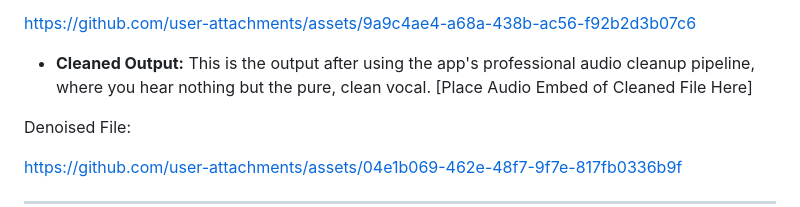
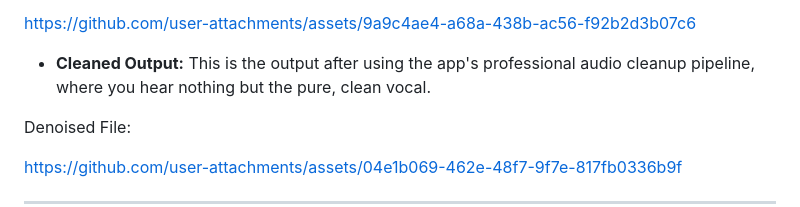
Before and after one commit to moghadban/SonosphereAI, a Markdown page: README.md, the part around the change printed below. Drawn GitHub-style.

```diff
--- a/README.md
+++ b/README.md
@@ -129,7 +129,7 @@ https://github.com/user-attachments/assets/9a9c4ae4-a68a-438b-ac56-f92b2d3b07c6
 
 
 * **Cleaned Output:** This is the output after using the app's professional audio cleanup pipeline, where you hear nothing but the pure, clean vocal.
-    \[Place Audio Embed of Cleaned File Here]
+
 
 Denoised File:
 
```
Also changed, not shown: other parts of README.md (+1 -1 lines).
